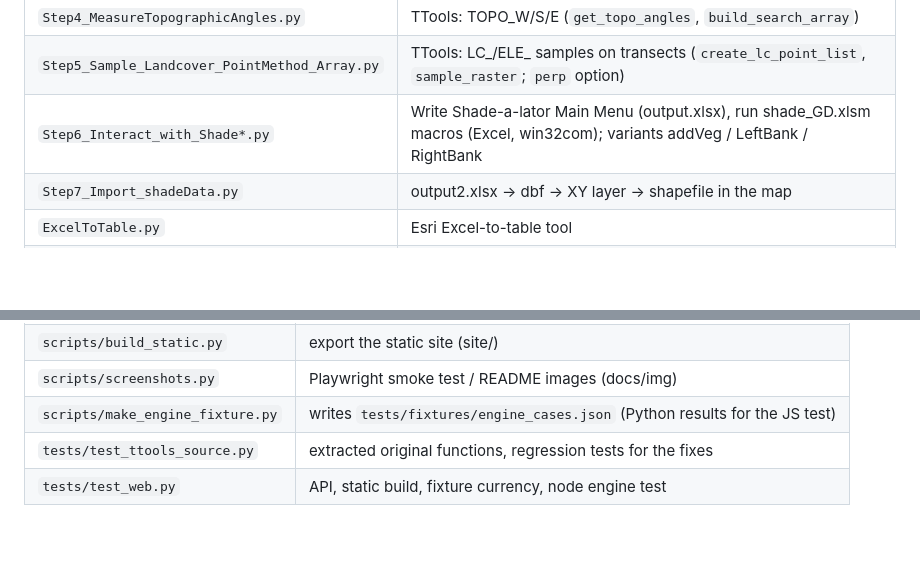
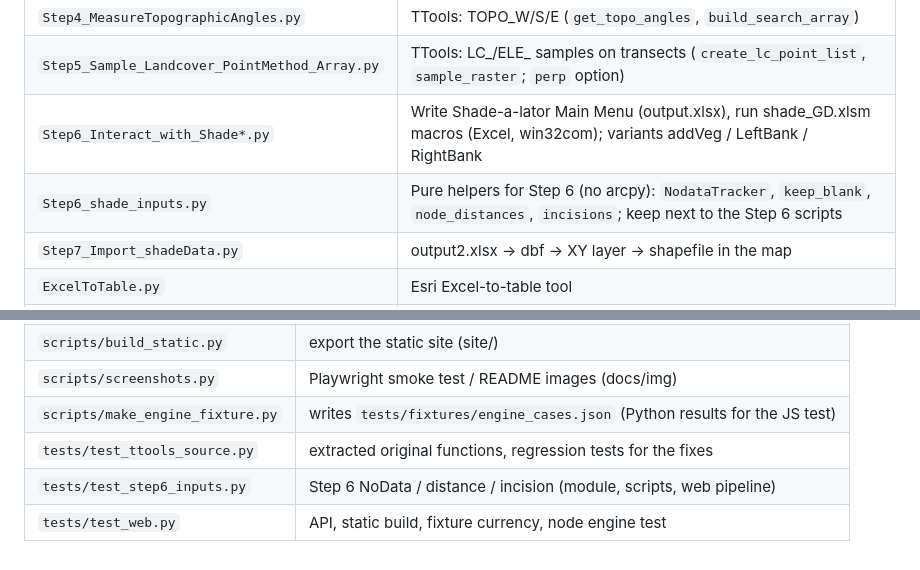
Before and after one commit to gddickinson/Shadealator_TNC, a Markdown page: INTERFACE.md, 2 parts joined by grey strips. Rendered like a GitHub page; blank space fills up the shorter version.

```diff
--- a/INTERFACE.md
+++ b/INTERFACE.md
@@ -10,6 +10,7 @@
 | `Step4_MeasureTopographicAngles.py` | TTools: TOPO_W/S/E (`get_topo_angles`, `build_search_array`) |
 | `Step5_Sample_Landcover_PointMethod_Array.py` | TTools: LC_/ELE_ samples on transects (`create_lc_point_list`, `sample_raster`; `perp` option) |
 | `Step6_Interact_with_Shade*.py` | Write Shade-a-lator Main Menu (output.xlsx), run shade_GD.xlsm macros (Excel, win32com); variants addVeg / LeftBank / RightBank |
+| `Step6_shade_inputs.py` | Pure helpers for Step 6 (no arcpy): `NodataTracker`, `keep_blank`, `node_distances`, `incisions`; keep next to the Step 6 scripts |
 | `Step7_Import_shadeData.py` | output2.xlsx -> dbf -> XY layer -> shapefile in the map |
 | `ExcelToTable.py` | Esri Excel-to-table tool |
 | `blank*.xlsx`, `output.xlsx`, `output2.xlsx` | Templates and the committed Silver Creek run (inputs / shade) |
@@ -39,4 +40,5 @@ Connections: `pipeline` -> `ttools_source` (+`fake_arcpy`) -> Step scripts; `pip
 | `scripts/screenshots.py` | Playwright smoke test / README images (docs/img) |
 | `scripts/make_engine_fixture.py` | writes `tests/fixtures/engine_cases.json` (Python results for the JS test) |
 | `tests/test_ttools_source.py` | extracted original functions, regression tests for the fixes |
+| `tests/test_step6_inputs.py` | Step 6 NoData / distance / incision (module, scripts, web pipeline) |
 | `tests/test_web.py` | API, static build, fixture currency, node engine test |
```
Also changed, not shown: README.md (+4 -0 lines), SESSION_LOG.md (+12 -0 lines), docs/img/demo.png, docs/img/home.png, docs/img/results.png, docs/img/workflow.png, 5 other files.
